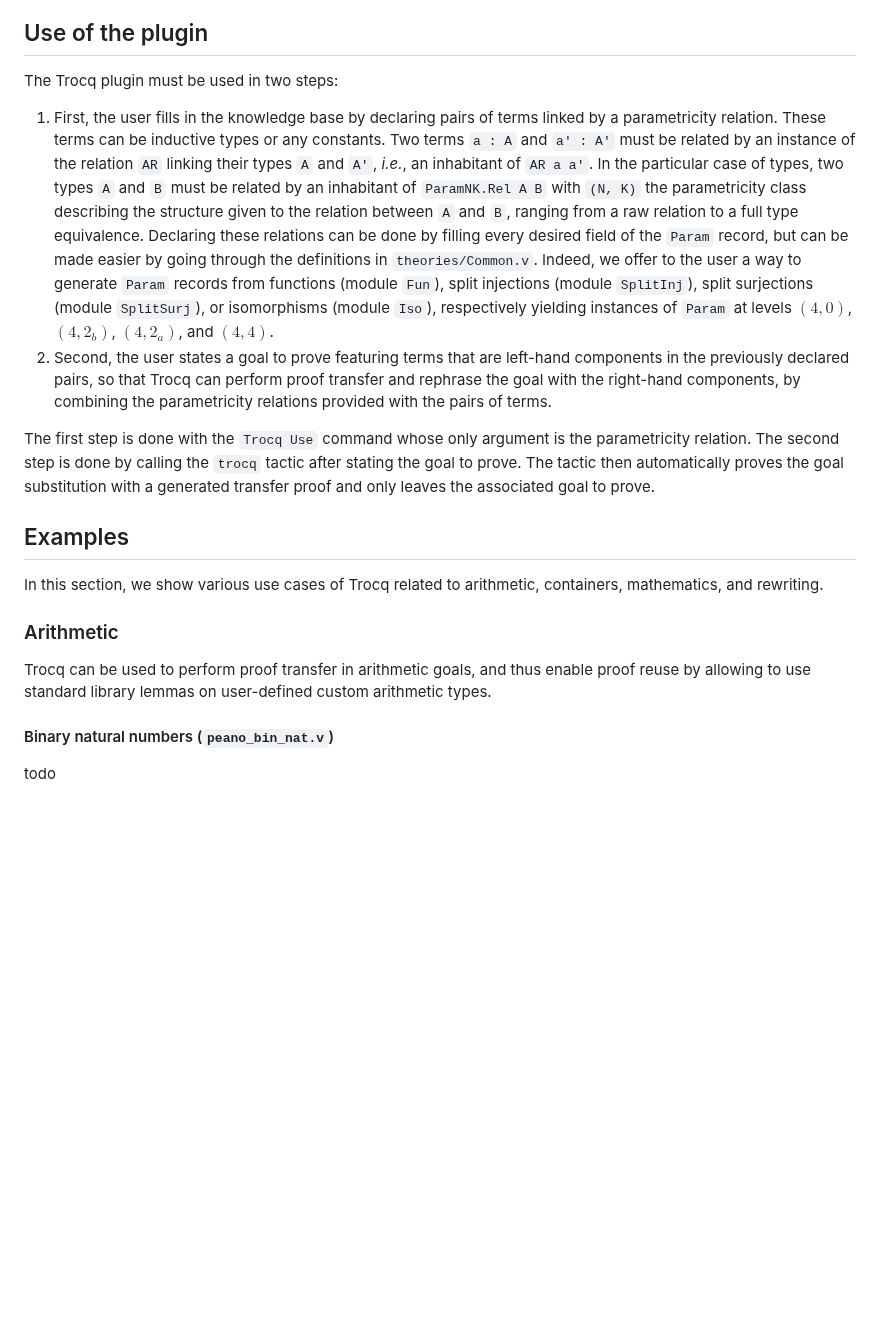
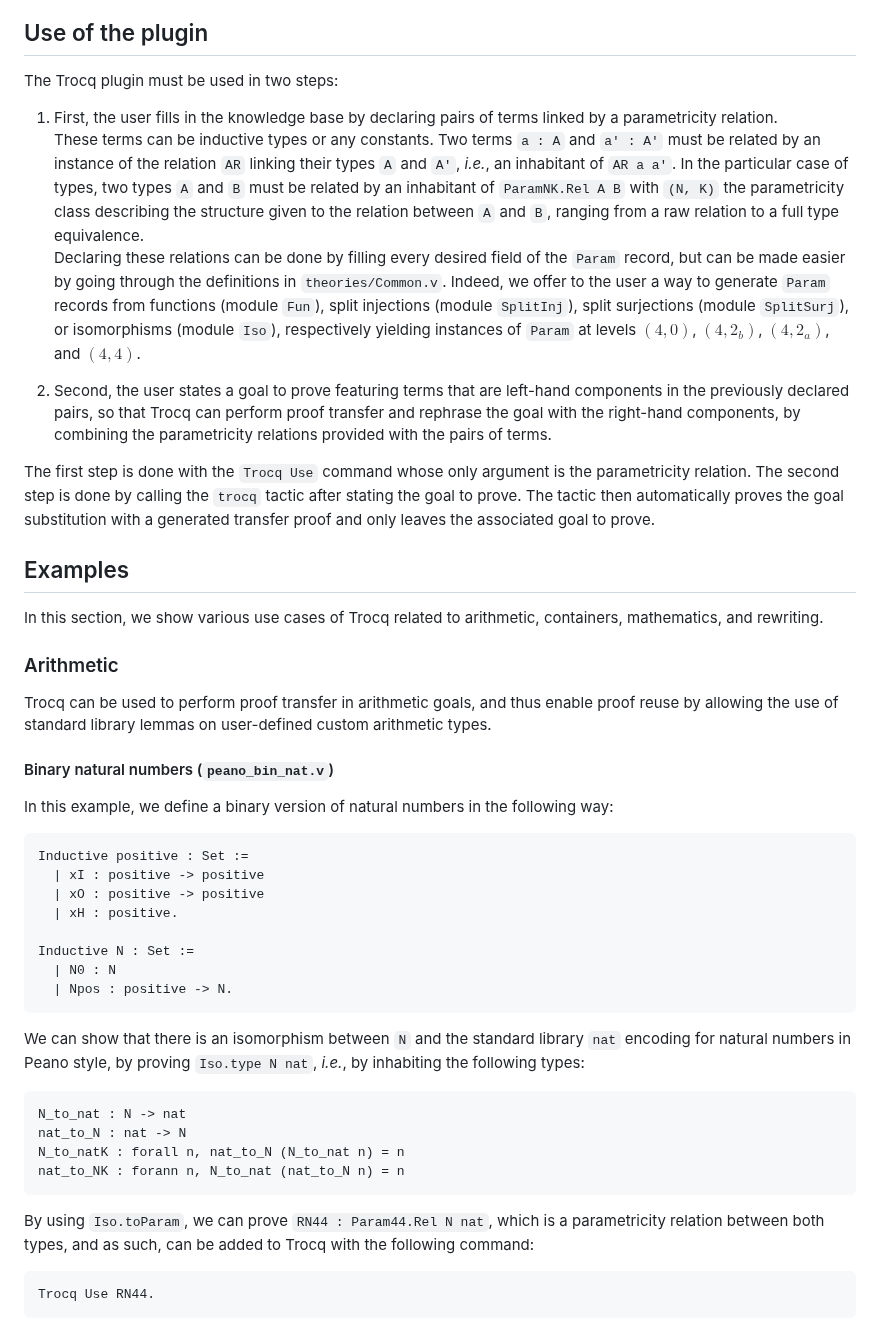
Before and after one commit to coq-community/trocq, a Markdown page: artifact-doc/TUTORIAL.md, the part around one of its changes. GitHub-like rendering; blank space fills up the shorter version.

Commit message:
:memo: Doc example bin nat

````diff
--- a/artifact-doc/TUTORIAL.md
+++ b/artifact-doc/TUTORIAL.md
@@ -5,9 +5,11 @@ This tutorial for Trocq first explains how to use the plugin in general, then co
 ## Use of the plugin
 
 The Trocq plugin must be used in two steps:
+
 1. First, the user fills in the knowledge base by declaring pairs of terms linked by a parametricity relation.
 These terms can be inductive types or any constants. Two terms `a : A` and `a' : A'` must be related by an instance of the relation `AR` linking their types `A` and `A'`, *i.e.*, an inhabitant of `AR a a'`. In the particular case of types, two types `A` and `B` must be related by an inhabitant of `ParamNK.Rel A B` with `(N, K)` the parametricity class describing the structure given to the relation between `A` and `B`, ranging from a raw relation to a full type equivalence.
 Declaring these relations can be done by filling every desired field of the `Param` record, but can be made easier by going through the definitions in `theories/Common.v`. Indeed, we offer to the user a way to generate `Param` records from functions (module `Fun`), split injections (module `SplitInj`), split surjections (module `SplitSurj`), or isomorphisms (module `Iso`), respectively yielding instances of `Param` at levels $(4, 0)$, $(4, 2_b)$, $(4, 2_a)$, and $(4, 4)$.
+
 2. Second, the user states a goal to prove featuring terms that are left-hand components in the previously declared pairs, so that Trocq can perform proof transfer and rephrase the goal with the right-hand components, by combining the parametricity relations provided with the pairs of terms.
 
 The first step is done with the `Trocq Use` command whose only argument is the parametricity relation. The second step is done by calling the `trocq` tactic after stating the goal to prove. The tactic then automatically proves the goal substitution with a generated transfer proof and only leaves the associated goal to prove.
@@ -18,8 +20,30 @@ In this section, we show various use cases of Trocq related to arithmetic, conta
 
 ### Arithmetic
 
-Trocq can be used to perform proof transfer in arithmetic goals, and thus enable proof reuse by allowing to use standard library lemmas on user-defined custom arithmetic types.
+Trocq can be used to perform proof transfer in arithmetic goals, and thus enable proof reuse by allowing the use of standard library lemmas on user-defined custom arithmetic types.
 
 #### Binary natural numbers (`peano_bin_nat.v`)
 
-todo
+In this example, we define a binary version of natural numbers in the following way:
+```coq
+Inductive positive : Set :=
+  | xI : positive -> positive
+  | xO : positive -> positive
+  | xH : positive.
+
+Inductive N : Set :=
+  | N0 : N
+  | Npos : positive -> N.
+```
+We can show that there is an isomorphism between `N` and the standard library `nat` encoding for natural numbers in Peano style, by proving `Iso.type N nat`, *i.e.*, by inhabiting the following types:
+```coq
+N_to_nat : N -> nat
+nat_to_N : nat -> N
+N_to_natK : forall n, nat_to_N (N_to_nat n) = n
+nat_to_NK : forann n, N_to_nat (nat_to_N n) = n
+```
+By using `Iso.toParam`, we can prove `RN44 : Param44.Rel N nat`, which is a parametricity relation between both types, and as such, can be added to Trocq with the following command:
+```coq
+Trocq Use RN44.
+```
+
````
Also changed, not shown: other parts of artifact-doc/TUTORIAL.md (+23 -0 lines).
